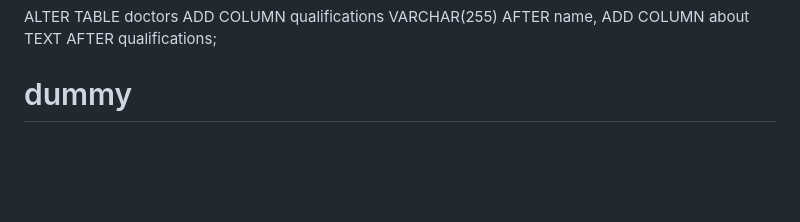
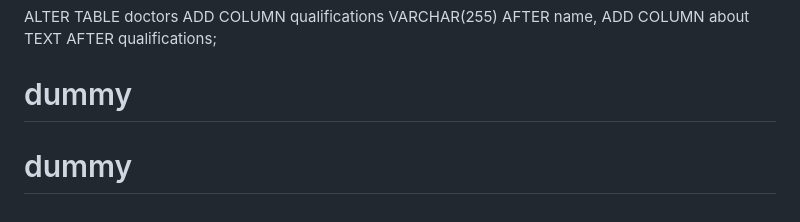
Before and after one commit to viveksoma/av-clinic, a Markdown page: README.md, the part around the change. GitHub-like rendering; blank space fills up the shorter version.

Commit message:
Test deploy trigger

```diff
--- a/README.md
+++ b/README.md
@@ -82,3 +82,4 @@ ALTER TABLE doctors
 ADD COLUMN qualifications VARCHAR(255) AFTER name,
 ADD COLUMN about TEXT AFTER qualifications;
 # dummy
+# dummy
```
